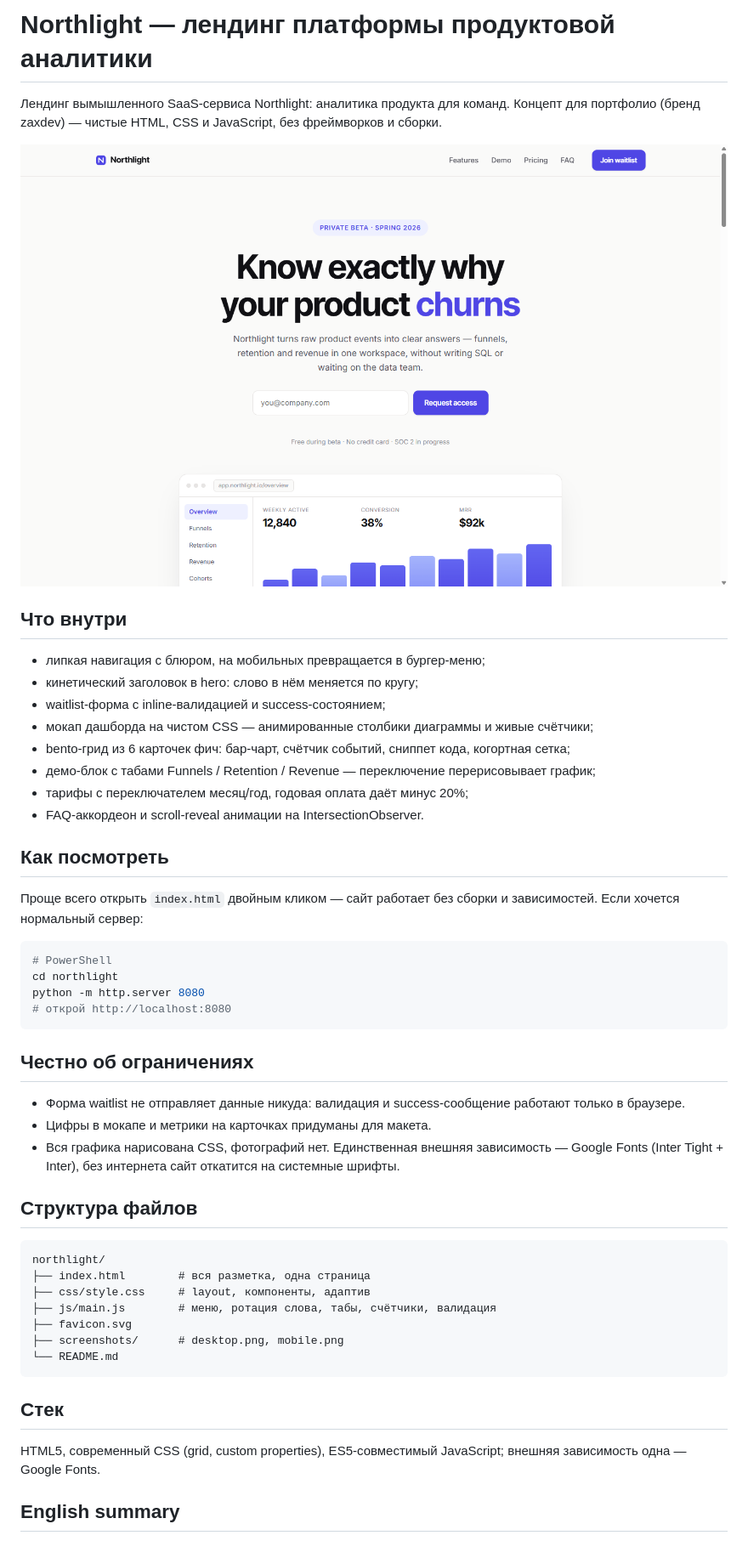
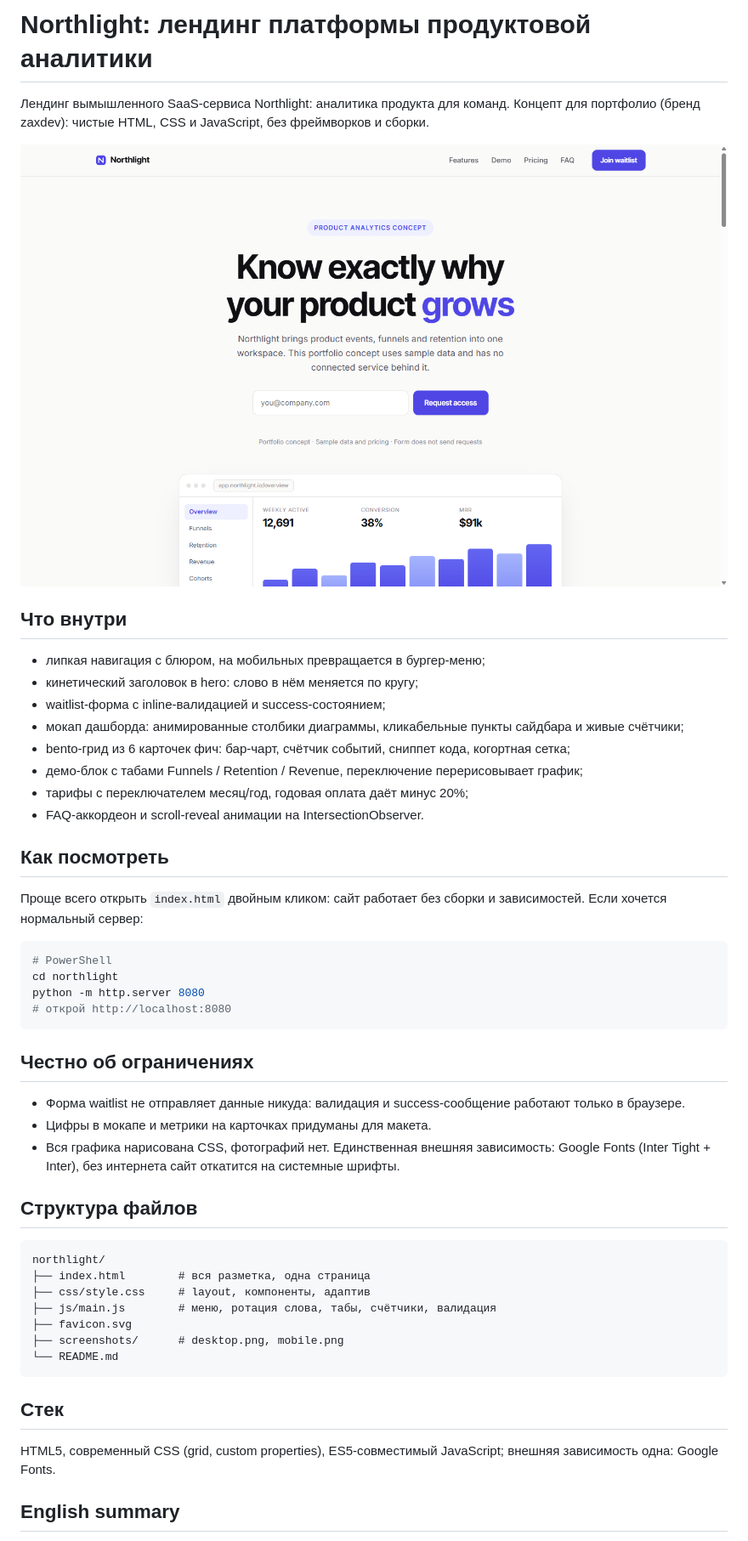
Before and after one commit to hmsusbusas-png/northlight, a Markdown page: README.md, the part around the change. Shown at 85% size. GitHub-like rendering; pictures changed too: screenshots/desktop.png.

````diff
--- a/README.md
+++ b/README.md
@@ -1,6 +1,6 @@
-# Northlight — лендинг платформы продуктовой аналитики
+# Northlight: лендинг платформы продуктовой аналитики
 
-Лендинг вымышленного SaaS-сервиса Northlight: аналитика продукта для команд. Концепт для портфолио (бренд zaxdev) — чистые HTML, CSS и JavaScript, без фреймворков и сборки.
+Лендинг вымышленного SaaS-сервиса Northlight: аналитика продукта для команд. Концепт для портфолио (бренд zaxdev): чистые HTML, CSS и JavaScript, без фреймворков и сборки.
 
 ![Скриншот главной страницы](screenshots/desktop.png)
 
@@ -9,15 +9,15 @@
 - липкая навигация с блюром, на мобильных превращается в бургер-меню;
 - кинетический заголовок в hero: слово в нём меняется по кругу;
 - waitlist-форма с inline-валидацией и success-состоянием;
-- мокап дашборда на чистом CSS — анимированные столбики диаграммы и живые счётчики;
+- мокап дашборда: анимированные столбики диаграммы, кликабельные пункты сайдбара и живые счётчики;
 - bento-грид из 6 карточек фич: бар-чарт, счётчик событий, сниппет кода, когортная сетка;
-- демо-блок с табами Funnels / Retention / Revenue — переключение перерисовывает график;
+- демо-блок с табами Funnels / Retention / Revenue, переключение перерисовывает график;
 - тарифы с переключателем месяц/год, годовая оплата даёт минус 20%;
 - FAQ-аккордеон и scroll-reveal анимации на IntersectionObserver.
 
 ## Как посмотреть
 
-Проще всего открыть `index.html` двойным кликом — сайт работает без сборки и зависимостей. Если хочется нормальный сервер:
+Проще всего открыть `index.html` двойным кликом: сайт работает без сборки и зависимостей. Если хочется нормальный сервер:
 
 ```powershell
 # PowerShell
@@ -30,7 +30,7 @@ python -m http.server 8080
 
 - Форма waitlist не отправляет данные никуда: валидация и success-сообщение работают только в браузере.
 - Цифры в мокапе и метрики на карточках придуманы для макета.
-- Вся графика нарисована CSS, фотографий нет. Единственная внешняя зависимость — Google Fonts (Inter Tight + Inter), без интернета сайт откатится на системные шрифты.
+- Вся графика нарисована CSS, фотографий нет. Единственная внешняя зависимость: Google Fonts (Inter Tight + Inter), без интернета сайт откатится на системные шрифты.
 
 ## Структура файлов
 
@@ -46,7 +46,7 @@ northlight/
 
 ## Стек
 
-HTML5, современный CSS (grid, custom properties), ES5-совместимый JavaScript; внешняя зависимость одна — Google Fonts.
+HTML5, современный CSS (grid, custom properties), ES5-совместимый JavaScript; внешняя зависимость одна: Google Fonts.
 
 ## English summary
 
````
Also changed, not shown: screenshots/mobile.png, 3 other files.
